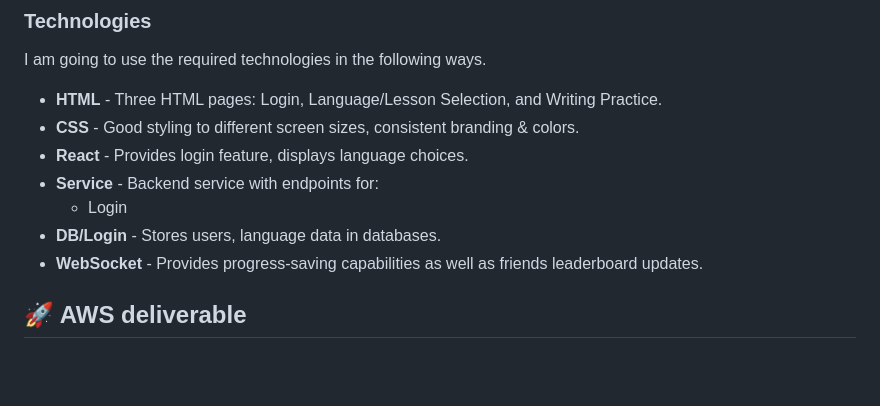
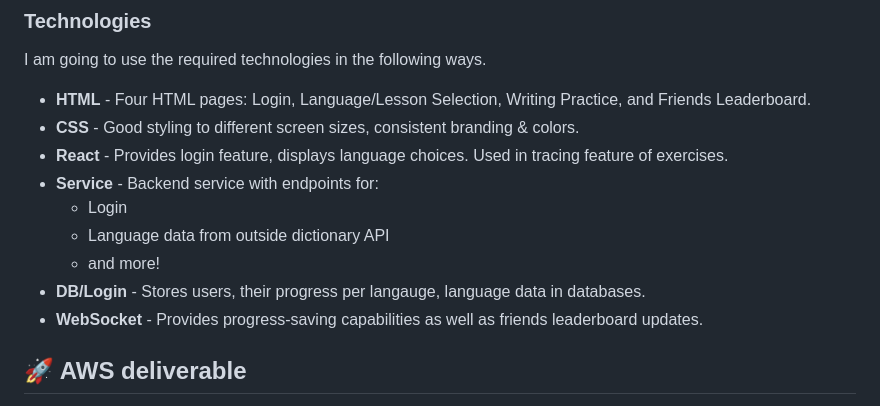
Before and after one commit to VoelckN/startup, a Markdown page: README.md, the part around the change. Drawn GitHub-style; blank space fills up the shorter version.

Commit message:
Revise technologies section in README
Added more to backend service aspect

```diff
--- a/README.md
+++ b/README.md
@@ -58,12 +58,14 @@ sequenceDiagram
 
 I am going to use the required technologies in the following ways.
 
-- **HTML** - Three HTML pages: Login, Language/Lesson Selection, and Writing Practice.
+- **HTML** - Four HTML pages: Login, Language/Lesson Selection, Writing Practice, and Friends Leaderboard.
 - **CSS** - Good styling to different screen sizes, consistent branding & colors.
-- **React** - Provides login feature, displays language choices.
+- **React** - Provides login feature, displays language choices. Used in tracing feature of exercises.
 - **Service** - Backend service with endpoints for:
     - Login
-- **DB/Login** - Stores users, language data in databases.
+    - Language data from outside dictionary API
+    - and more!
+- **DB/Login** - Stores users, their progress per langauge, language data in databases.
 - **WebSocket** - Provides progress-saving capabilities as well as friends leaderboard updates.
 
 ## 🚀 AWS deliverable
```
